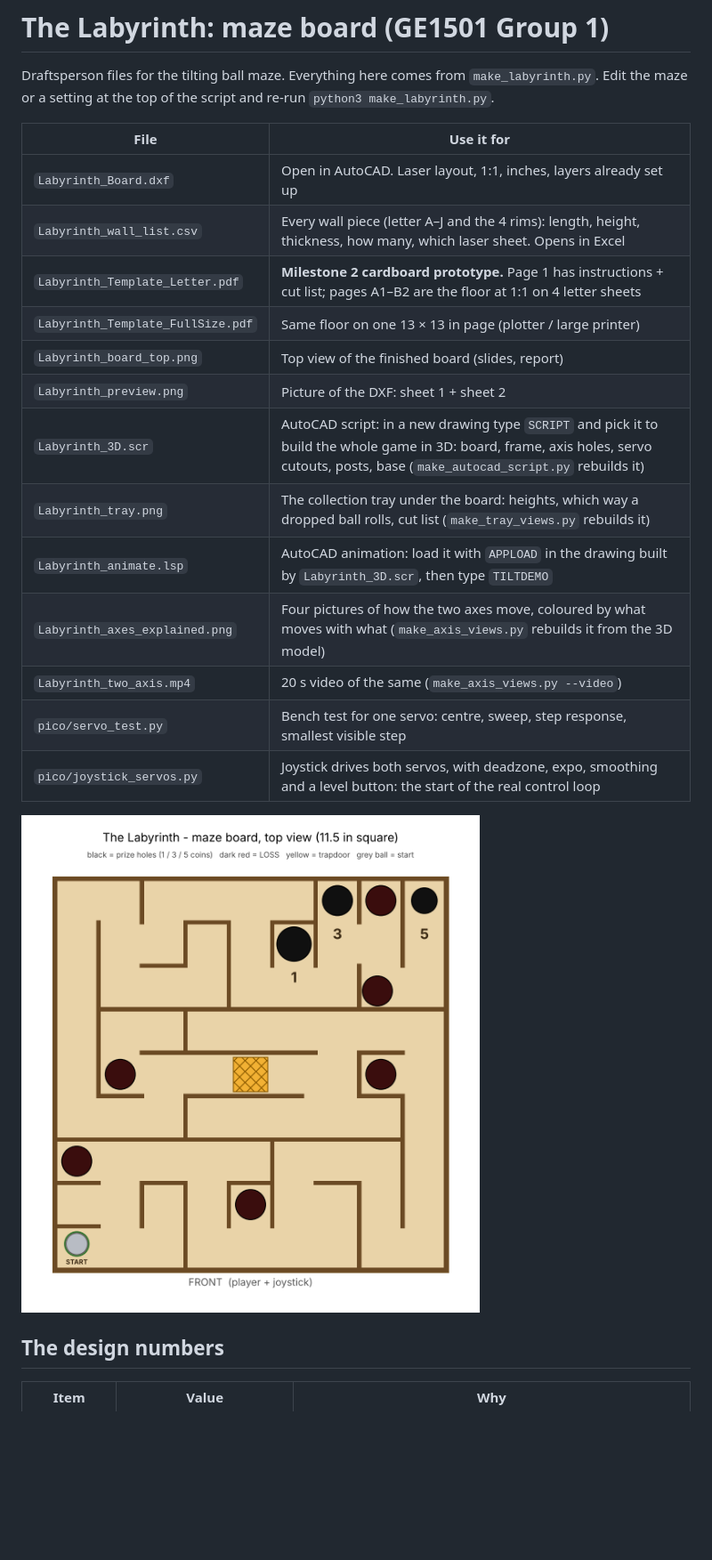
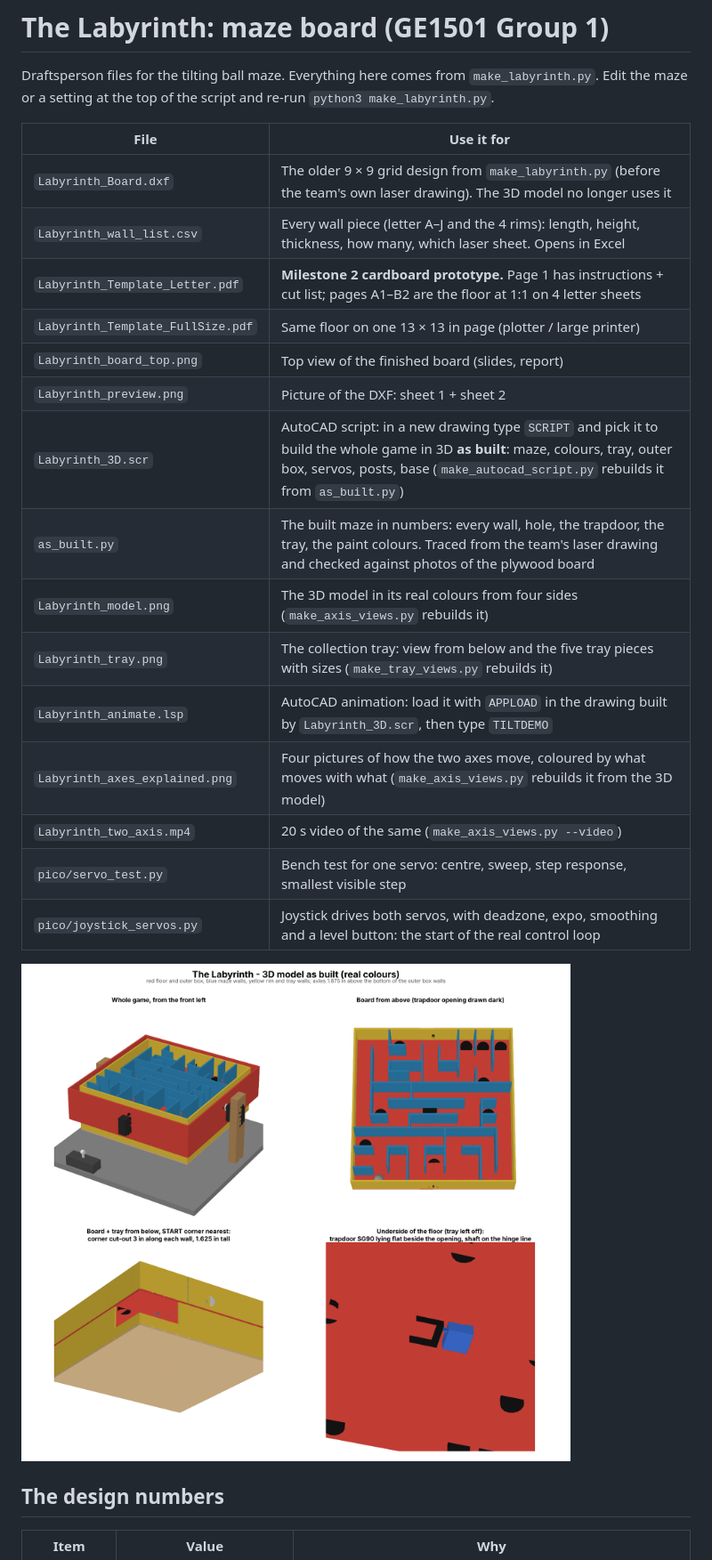
Before and after one commit to chaseyarnall173/Default, a Markdown page: Labyrinth/README.md, the part around one of its changes. Shown at 89% size. GitHub-like rendering; pictures changed too: Labyrinth/Labyrinth_model.png (added); blank space fills up the shorter version.

```diff
--- a/Labyrinth/README.md
+++ b/Labyrinth/README.md
@@ -6,21 +6,23 @@ re-run `python3 make_labyrinth.py`.
 
 | File | Use it for |
 |---|---|
-| `Labyrinth_Board.dxf` | Open in AutoCAD. Laser layout, 1:1, inches, layers already set up |
+| `Labyrinth_Board.dxf` | The older 9 × 9 grid design from `make_labyrinth.py` (before the team's own laser drawing). The 3D model no longer uses it |
 | `Labyrinth_wall_list.csv` | Every wall piece (letter A–J and the 4 rims): length, height, thickness, how many, which laser sheet. Opens in Excel |
 | `Labyrinth_Template_Letter.pdf` | **Milestone 2 cardboard prototype.** Page 1 has instructions + cut list; pages A1–B2 are the floor at 1:1 on 4 letter sheets |
 | `Labyrinth_Template_FullSize.pdf` | Same floor on one 13 × 13 in page (plotter / large printer) |
 | `Labyrinth_board_top.png` | Top view of the finished board (slides, report) |
 | `Labyrinth_preview.png` | Picture of the DXF: sheet 1 + sheet 2 |
-| `Labyrinth_3D.scr` | AutoCAD script: in a new drawing type `SCRIPT` and pick it to build the whole game in 3D: board, frame, axis holes, servo cutouts, posts, base (`make_autocad_script.py` rebuilds it) |
-| `Labyrinth_tray.png` | The collection tray under the board: heights, which way a dropped ball rolls, cut list (`make_tray_views.py` rebuilds it) |
+| `Labyrinth_3D.scr` | AutoCAD script: in a new drawing type `SCRIPT` and pick it to build the whole game in 3D **as built**: maze, colours, tray, outer box, servos, posts, base (`make_autocad_script.py` rebuilds it from `as_built.py`) |
+| `as_built.py` | The built maze in numbers: every wall, hole, the trapdoor, the tray, the paint colours. Traced from the team's laser drawing and checked against photos of the plywood board |
+| `Labyrinth_model.png` | The 3D model in its real colours from four sides (`make_axis_views.py` rebuilds it) |
+| `Labyrinth_tray.png` | The collection tray: view from below and the five tray pieces with sizes (`make_tray_views.py` rebuilds it) |
 | `Labyrinth_animate.lsp` | AutoCAD animation: load it with `APPLOAD` in the drawing built by `Labyrinth_3D.scr`, then type `TILTDEMO` |
 | `Labyrinth_axes_explained.png` | Four pictures of how the two axes move, coloured by what moves with what (`make_axis_views.py` rebuilds it from the 3D model) |
 | `Labyrinth_two_axis.mp4` | 20 s video of the same (`make_axis_views.py --video`) |
 | `pico/servo_test.py` | Bench test for one servo: centre, sweep, step response, smallest visible step |
 | `pico/joystick_servos.py` | Joystick drives both servos, with deadzone, expo, smoothing and a level button: the start of the real control loop |
 
-![Top view](Labyrinth_board_top.png)
+![3D model as built](Labyrinth_model.png)
 
 ## The design numbers
 
```
Also changed, not shown: other parts of Labyrinth/README.md (+34 -20 lines), Labyrinth/Labyrinth_axes_explained.png, Labyrinth/Labyrinth_tray.png, 7 other files.
